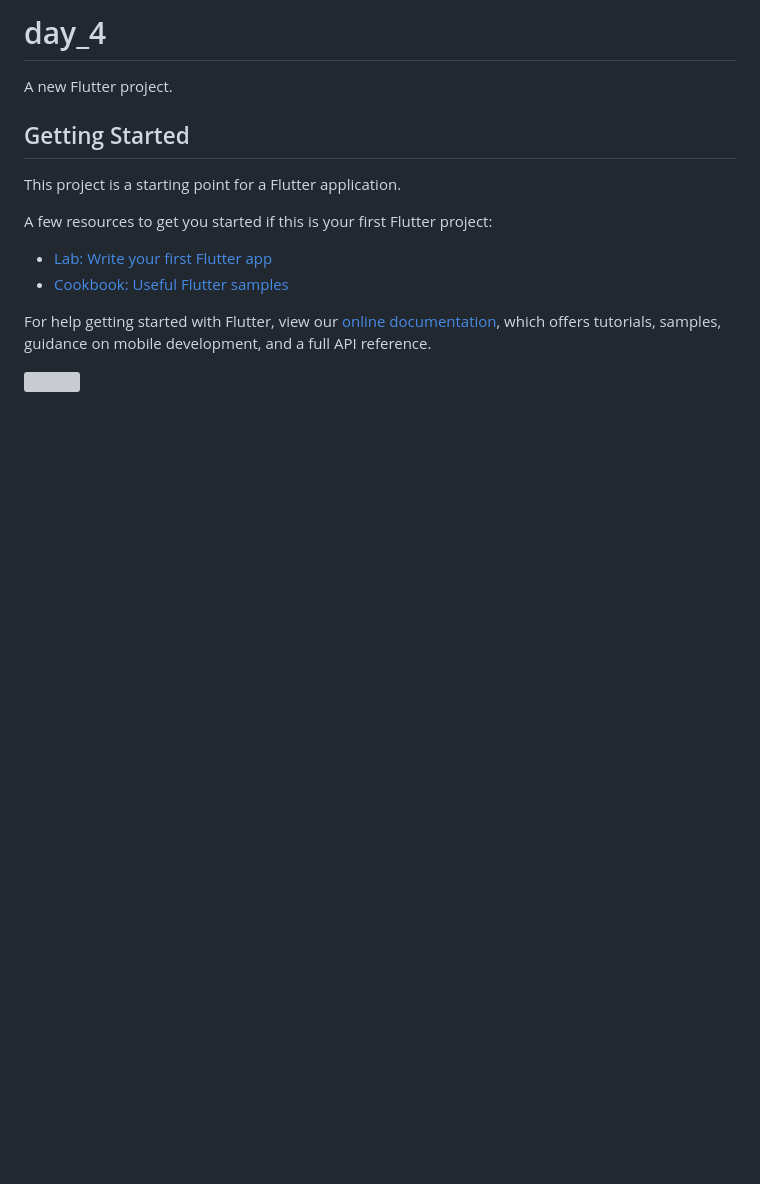
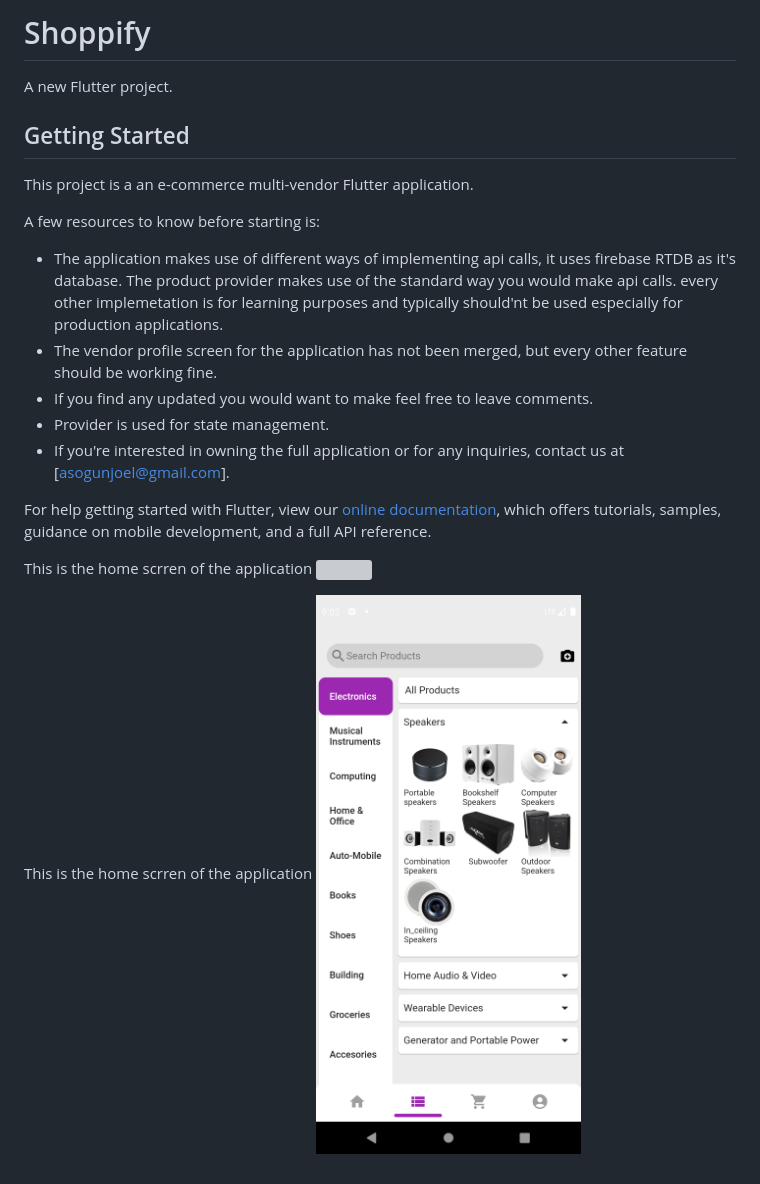
Before and after one commit to AsogunJoel/day4_ecommerce, a Markdown page: README.md, the part around the change. Drawn GitHub-style; pictures changed too: assets/images/Screenshot_1664434941.png (added); blank space fills up the shorter version; grey boxes are pictures that could not be loaded.

Commit message:
read.me file editss

```diff
--- a/README.md
+++ b/README.md
@@ -1,18 +1,25 @@
-# day_4
+# Shoppify
 
 A new Flutter project.
 
 ## Getting Started
 
-This project is a starting point for a Flutter application.
+This project is a an e-commerce multi-vendor Flutter application.
 
-A few resources to get you started if this is your first Flutter project:
+A few resources to know before starting is:
 
-- [Lab: Write your first Flutter app](https://flutter.dev/docs/get-started/codelab)
-- [Cookbook: Useful Flutter samples](https://flutter.dev/docs/cookbook)
+- The application makes use of different ways of implementing api calls, it uses firebase RTDB as it's database. The product provider makes use of the standard way you would make api calls. every other implemetation is for learning purposes and typically should'nt be used especially for production applications.
+- The vendor profile screen for the application has not been merged, but every other feature should be working fine.
+- If you find any updated you would want to make feel free to leave comments.
+- Provider is used for state management.
+- If you're interested in owning the full application or for any inquiries, contact us at [asogunjoel@gmail.com].
 
 For help getting started with Flutter, view our
 [online documentation](https://flutter.dev/docs), which offers tutorials,
 samples, guidance on mobile development, and a full API reference.
 
-![](/assets/images/150.jpg)
+This is the home scrren of the application
+![](/assets/images/Screenshot_1664388974.png)
+
+This is the home scrren of the application
+![](/assets/images/Screenshot_1664434941.png)
```
Also changed, not shown: assets/images/Lovepik_com-401727571-girl-pushing-a-shopping-cart.png (deleted), 4 other files.
